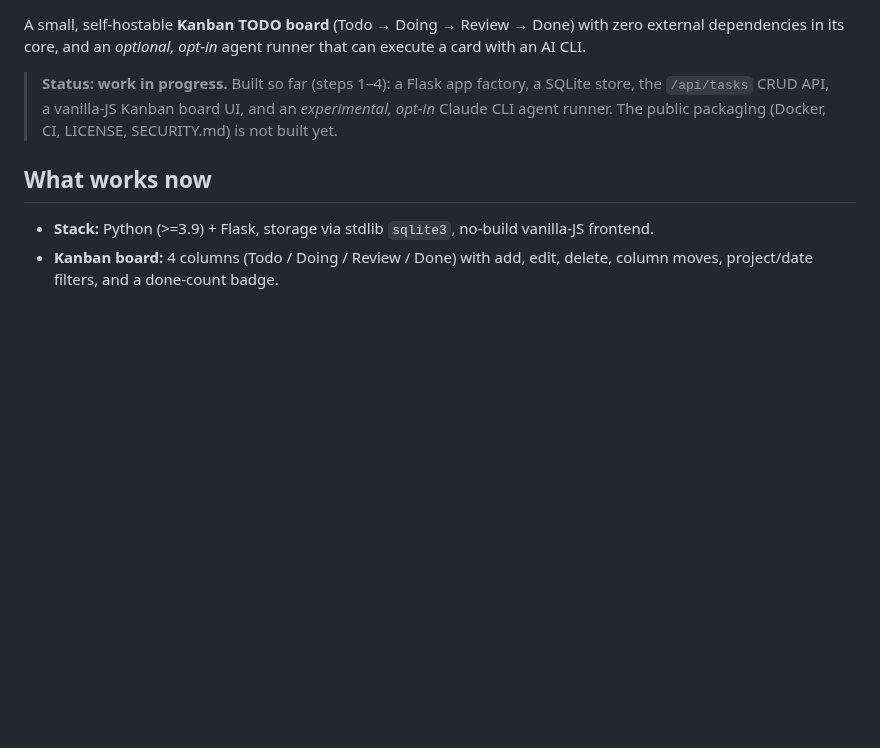
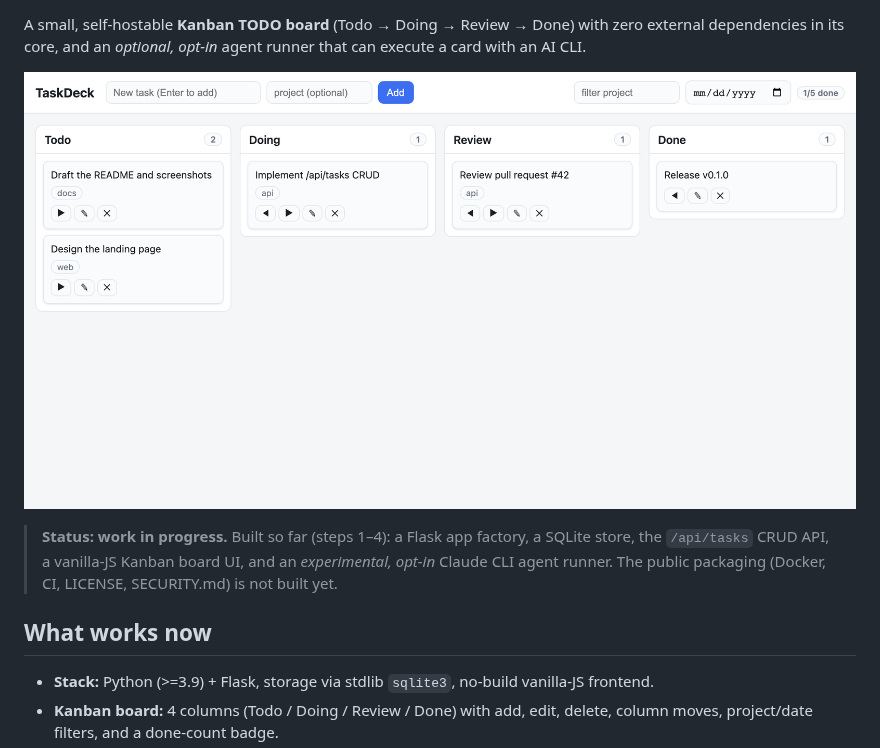
Before and after one commit to oh-namgyu/taskdeck, a Markdown page: README.md, the part around one of its changes. Rendered like a GitHub page; pictures changed too: assets/screenshot.png (added); blank space fills up the shorter version.

```diff
--- a/README.md
+++ b/README.md
@@ -3,6 +5,8 @@
 A small, self-hostable **Kanban TODO board** (Todo → Doing → Review → Done) with
 zero external dependencies in its core, and an *optional, opt-in* agent runner that
 can execute a card with an AI CLI.
+
+![TaskDeck board](assets/screenshot.png)
 
 > **Status: work in progress.** Built so far (steps 1–4): a Flask app factory, a
 > SQLite store, the `/api/tasks` CRUD API, a vanilla-JS Kanban board UI, and an
```
Also changed, not shown: other parts of README.md (+2 -0 lines), CONTRIBUTING.md (added, +28 -0 lines), SECURITY.md (added, +40 -0 lines), 10 other files.
